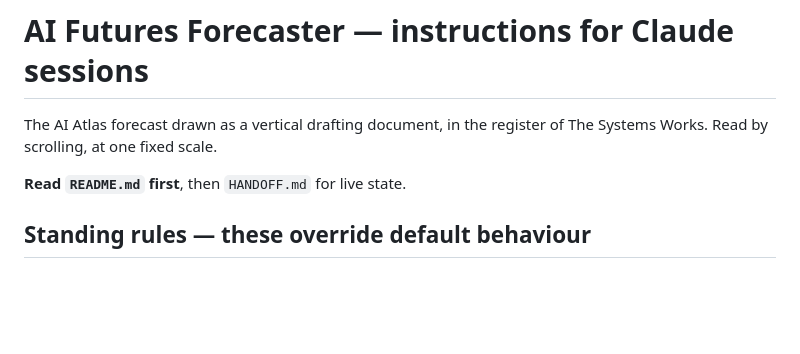
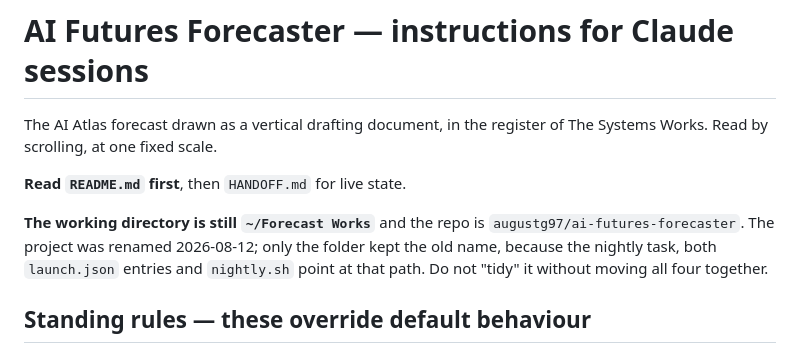
Before and after one commit to augustg97/ai-futures-forecaster, a Markdown page: CLAUDE.md, the part around the change. Drawn GitHub-style; blank space fills up the shorter version.

Commit message:
Note that the folder keeps the old name, and that the old Pages URL 404s
Co-Authored-By: Claude Opus 5 <noreply@anthropic.com>

```diff
--- a/CLAUDE.md
+++ b/CLAUDE.md
@@ -4,6 +4,11 @@ The AI Atlas forecast drawn as a vertical drafting document, in the register of
 Systems Works. Read by scrolling, at one fixed scale.
 
 **Read `README.md` first**, then `HANDOFF.md` for live state.
+
+**The working directory is still `~/Forecast Works`** and the repo is
+`augustg97/ai-futures-forecaster`. The project was renamed 2026-08-12; only the folder kept the
+old name, because the nightly task, both `launch.json` entries and `nightly.sh` point at that
+path. Do not "tidy" it without moving all four together.
 
 ## Standing rules — these override default behaviour
 
```
Also changed, not shown: HANDOFF.md (+5 -1 lines).
